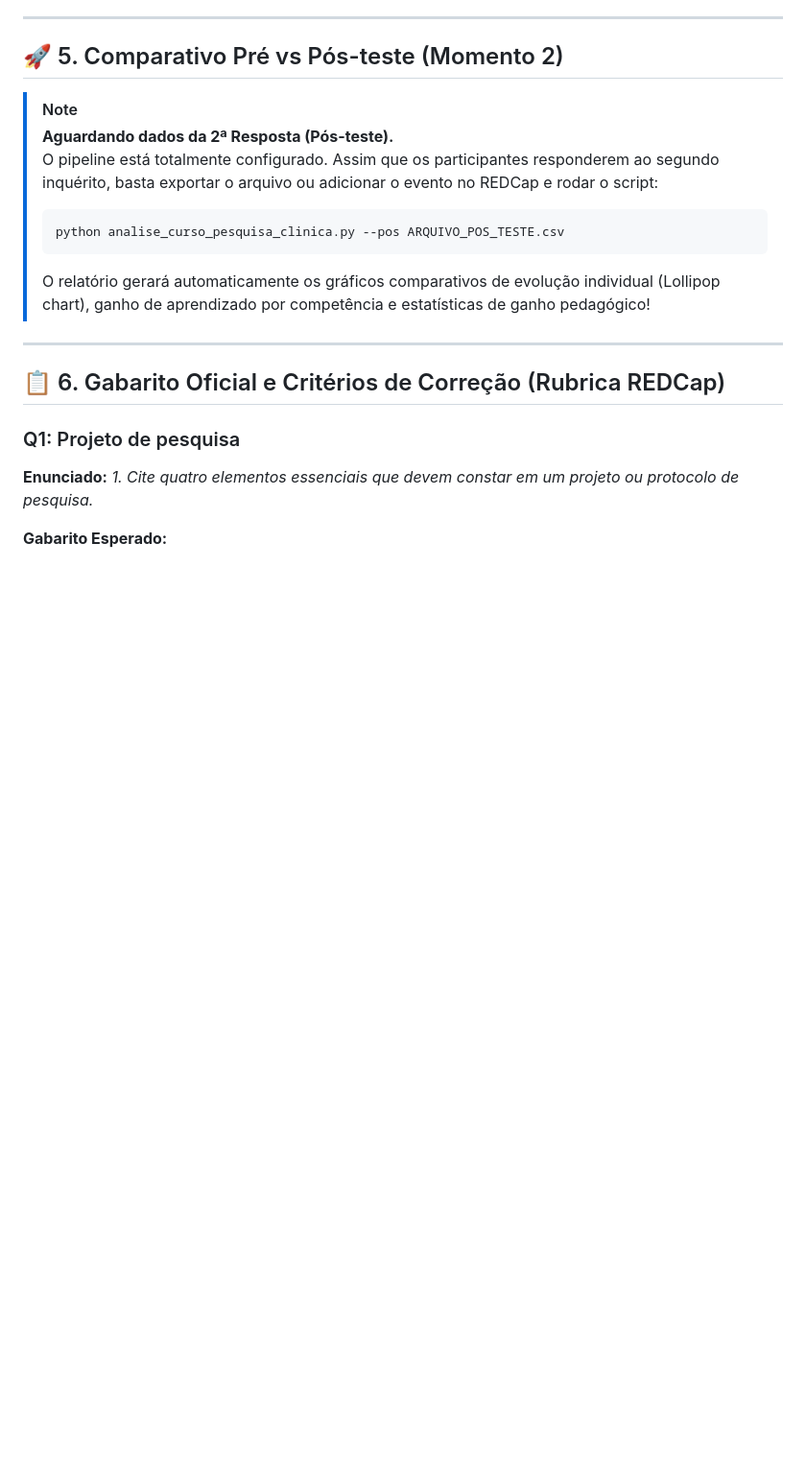
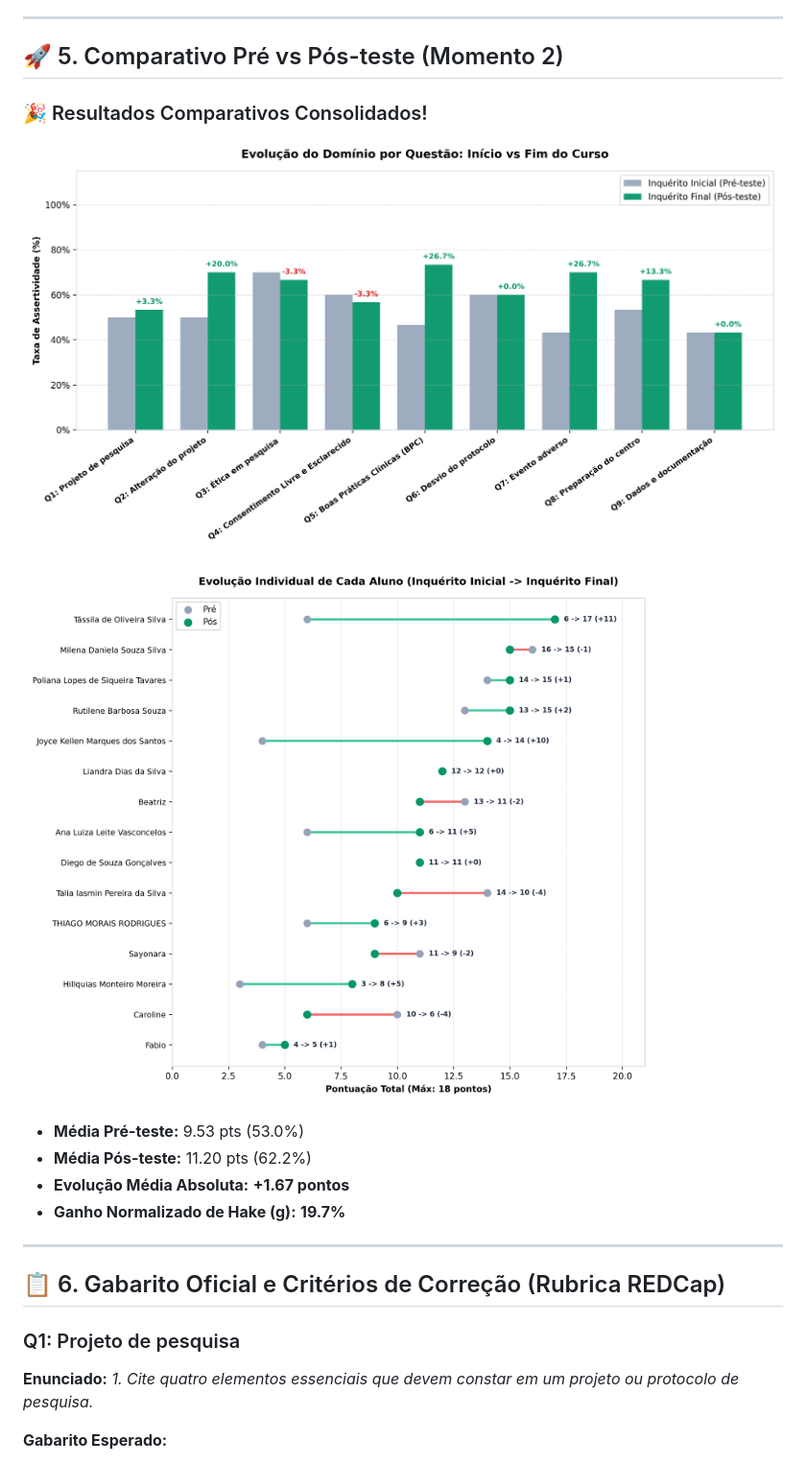
Before and after one commit to AlanKBF/CURSOPC, a Markdown page: README.md, the part around the change. Shown: that part at 96% size. Drawn GitHub-style; pictures changed too: graficos/06_comparativo_pre_pos_questoes.png (added), graficos/07_evolucao_individual_participantes.png (added); blank space fills up the shorter version.

Commit message:
Implementa integracao automatica do Pos-teste a partir do ID 22 com comparativo completo Pre vs Pos

````diff
--- a/README.md
+++ b/README.md
@@ -91,13 +91,16 @@ No inquérito, os alunos responderam a um controle deslizante (*slider*) avalian
 
 ## 🚀 5. Comparativo Pré vs Pós-teste (Momento 2)
 
-> [!NOTE]
-> **Aguardando dados da 2ª Resposta (Pós-teste).**
-> O pipeline está totalmente configurado. Assim que os participantes responderem ao segundo inquérito, basta exportar o arquivo ou adicionar o evento no REDCap e rodar o script:
-> ```bash
-> python analise_curso_pesquisa_clinica.py --pos ARQUIVO_POS_TESTE.csv
-> ```
-> O relatório gerará automaticamente os gráficos comparativos de evolução individual (Lollipop chart), ganho de aprendizado por competência e estatísticas de ganho pedagógico!
+### 🎉 Resultados Comparativos Consolidados!
+
+![Evolução por Questão](graficos/06_comparativo_pre_pos_questoes.png)
+
+![Evolução Individual](graficos/07_evolucao_individual_participantes.png)
+
+- **Média Pré-teste:** 9.53 pts (53.0%)
+- **Média Pós-teste:** 11.20 pts (62.2%)
+- **Evolução Média Absoluta:** **+1.67 pontos**
+- **Ganho Normalizado de Hake (g):** **19.7%**
 
 ---
 
````
Also changed, not shown: RELATORIO_ANALISE_INQUERITO.md (+10 -7 lines), 5 other files.
